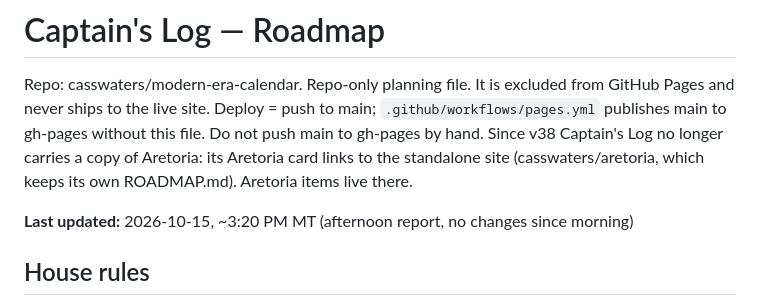
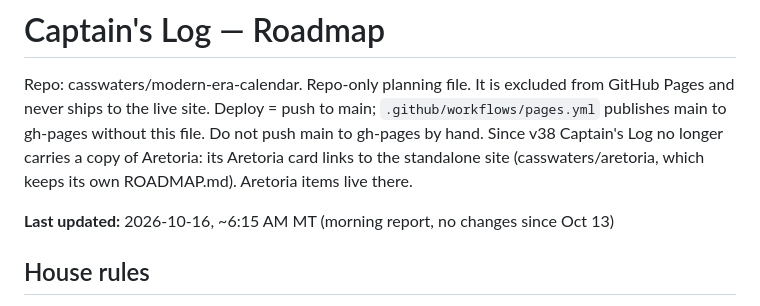
Before and after one commit to casswaters/modern-era-calendar, a Markdown page: ROADMAP.md, the part around the change. Rendered like a GitHub page.

Commit message:
ROADMAP: bump Last updated (Oct 16 morning report)

```diff
--- a/ROADMAP.md
+++ b/ROADMAP.md
@@ -4,7 +4,7 @@ Repo: casswaters/modern-era-calendar. Repo-only planning file. It is excluded fr
 Deploy = push to main; `.github/workflows/pages.yml` publishes main to gh-pages without this file. Do not push main to gh-pages by hand.
 Since v38 Captain's Log no longer carries a copy of Aretoria: its Aretoria card links to the standalone site (casswaters/aretoria, which keeps its own ROADMAP.md). Aretoria items live there.
 
-**Last updated:** 2026-10-15, ~3:20 PM MT (afternoon report, no changes since morning)
+**Last updated:** 2026-10-16, ~6:15 AM MT (morning report, no changes since Oct 13)
 
 ## House rules
 - Aretoria: one ivory/gold/cosmic palette, no realm color-coding; rough art drafts approved by Cassidy before publishing; Irishnu is Cassidy (he/him), in armor.
```
